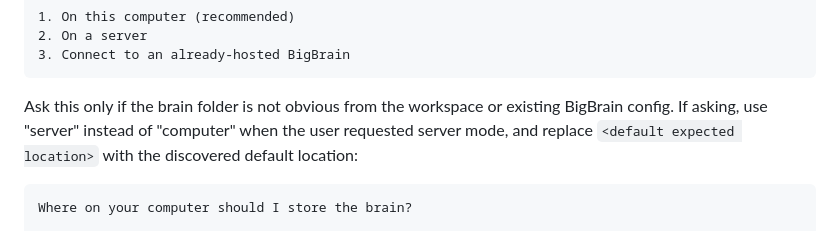
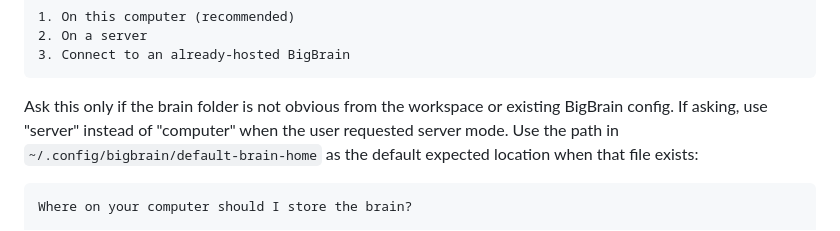
Before and after one commit to life-efficient/bigbrain, a Markdown page: INSTALL_FOR_AGENTS.md, the part around one of its changes. GitHub-like rendering.

Commit message:
Use saved brain default in install guide

````diff
--- a/INSTALL_FOR_AGENTS.md
+++ b/INSTALL_FOR_AGENTS.md
@@ -21,8 +21,9 @@ Where should BigBrain run?
 
 Ask this only if the brain folder is not obvious from the workspace or existing
 BigBrain config. If asking, use "server" instead of "computer" when the user
-requested server mode, and replace `<default expected location>` with the
-discovered default location:
+requested server mode. Use the path in
+`~/.config/bigbrain/default-brain-home` as the default expected location when
+that file exists:
 
 ```text
 Where on your computer should I store the brain?
````
Also changed, not shown: other parts of INSTALL_FOR_AGENTS.md (+1 -1 lines).
